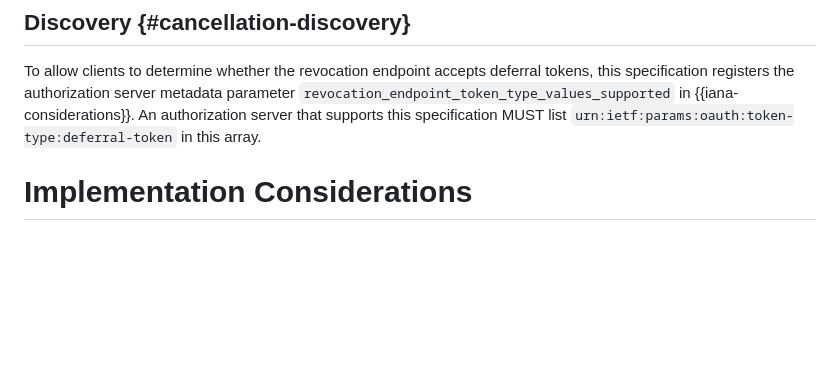
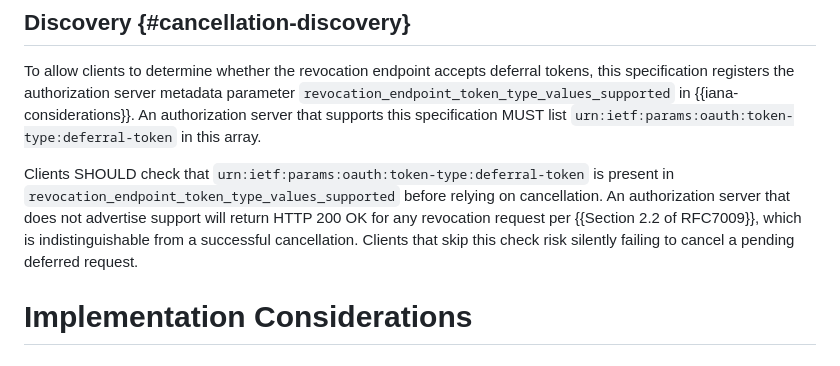
Before and after one commit to maxwellgerber/deferred-token-response, a Markdown page: draft-oauth-deferred-token-response.md, the part around the change. Drawn GitHub-style; blank space fills up the shorter version.

Commit message:
Add client guidance for cancellation discovery (#31)
Clients calling revocation on a non-aware AS receive HTTP 200 OK
(RFC7009 §2.2), which is indistinguishable from success. Added a
SHOULD requirement for clients to check
revocation_endpoint_token_type_values_supported before relying on
cancellation to avoid silently failing to cancel a pending request.

Closes #16

```diff
--- a/draft-oauth-deferred-token-response.md
+++ b/draft-oauth-deferred-token-response.md
@@ -1010,6 +1010,15 @@ in {{iana-considerations}}. An authorization server that supports this
 specification MUST list
 `urn:ietf:params:oauth:token-type:deferral-token` in this array.
 
+Clients SHOULD check that
+`urn:ietf:params:oauth:token-type:deferral-token` is present in
+`revocation_endpoint_token_type_values_supported` before relying on
+cancellation. An authorization server that does not advertise support
+will return HTTP 200 OK for any revocation request per
+{{Section 2.2 of RFC7009}}, which is indistinguishable from a
+successful cancellation. Clients that skip this check risk silently
+failing to cancel a pending deferred request.
+
 # Implementation Considerations
 
 ## Polling and Callback Together
```
